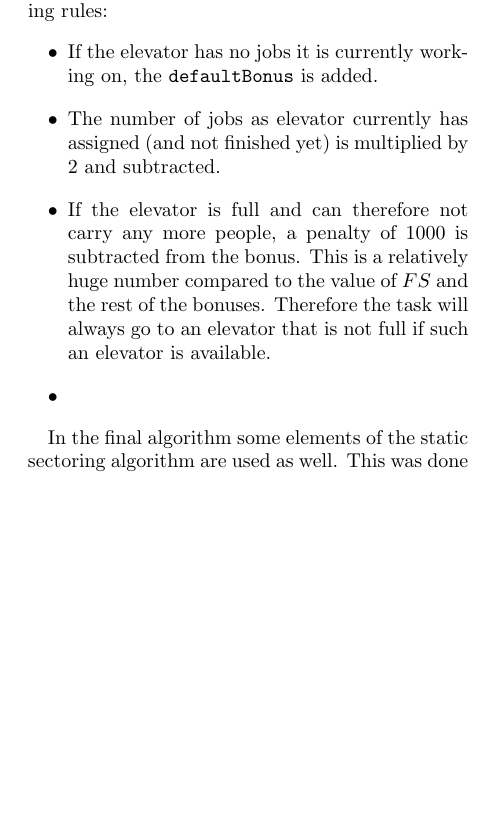
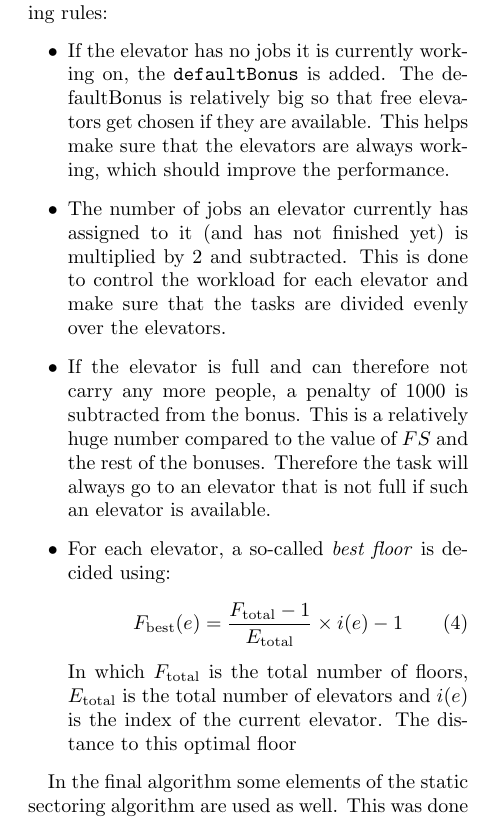
Before and after one commit to immortaly007/ElevatorAssignment, a LaTeX document (Report/elevator_report.tex): part of one column of page 2 of 2 before the commit and part of one column of page 2 of 3 after it, cut so that both start at the same text, the shorter picture padded with empty space. Compiled offline with pdfLaTeX.

Commit message:
Worked on the report a bit

```diff
--- a/Report/elevator_report.tex
+++ b/Report/elevator_report.tex
@@ -45,10 +45,19 @@ Nearest car was modified using bonuses and penalties to perform better in certai
 \subsection{Manager}
 The manager takes environmental information such as the \texttt{carPosition}, \texttt{moveDirection} and current jobs for each elevator, and the status of all \texttt{fButtons}. When a new task appears (an \texttt{fButton} is pressed), it uses the information it has about the environment to determine which client is the best choice for this specific task. It does this by calculating the $FS$ and adding some bonus $B$. This bonus is determined by applying each of the following rules:
 \begin{itemize}
- \item If the elevator has no jobs it is currently working on, the \texttt{defaultBonus} is added.
- \item The number of jobs as elevator currently has assigned (and not finished yet) is multiplied by $2$ and subtracted.
+ \item If the elevator has no jobs it is currently working on, the \texttt{defaultBonus} is added. The defaultBonus is relatively big so that free elevators get chosen if they are available. This helps make sure that the elevators are always working, which should improve the performance.
+
+ \item The number of jobs an elevator currently has assigned to it (and has not finished yet) is multiplied by $2$ and subtracted. This is done to control the workload for each elevator and make sure that the tasks are divided evenly over the elevators.
+
  \item If the elevator is full and can therefore not carry any more people, a penalty of $1000$ is subtracted from the bonus. This is a relatively huge number compared to the value of $FS$ and the rest of the bonuses. Therefore the task will always go to an elevator that is not full if such an elevator is available.
- \item
+
+ \item For each elevator, a so-called \emph{best floor} is decided using:
+ \begin{equation}
+  F_\text{best} (e) = \frac{F_\text{total} - 1}{E_\text{total}} \times i(e) - 1
+ \end{equation}
+ In which $F_\text{total}$ is the total number of floors, $E_\text{total}$ is the total number of elevators and $i(e)$ is the index of the current elevator.
+ The distance to this optimal floor
+
 \end{itemize}
 
 
```
